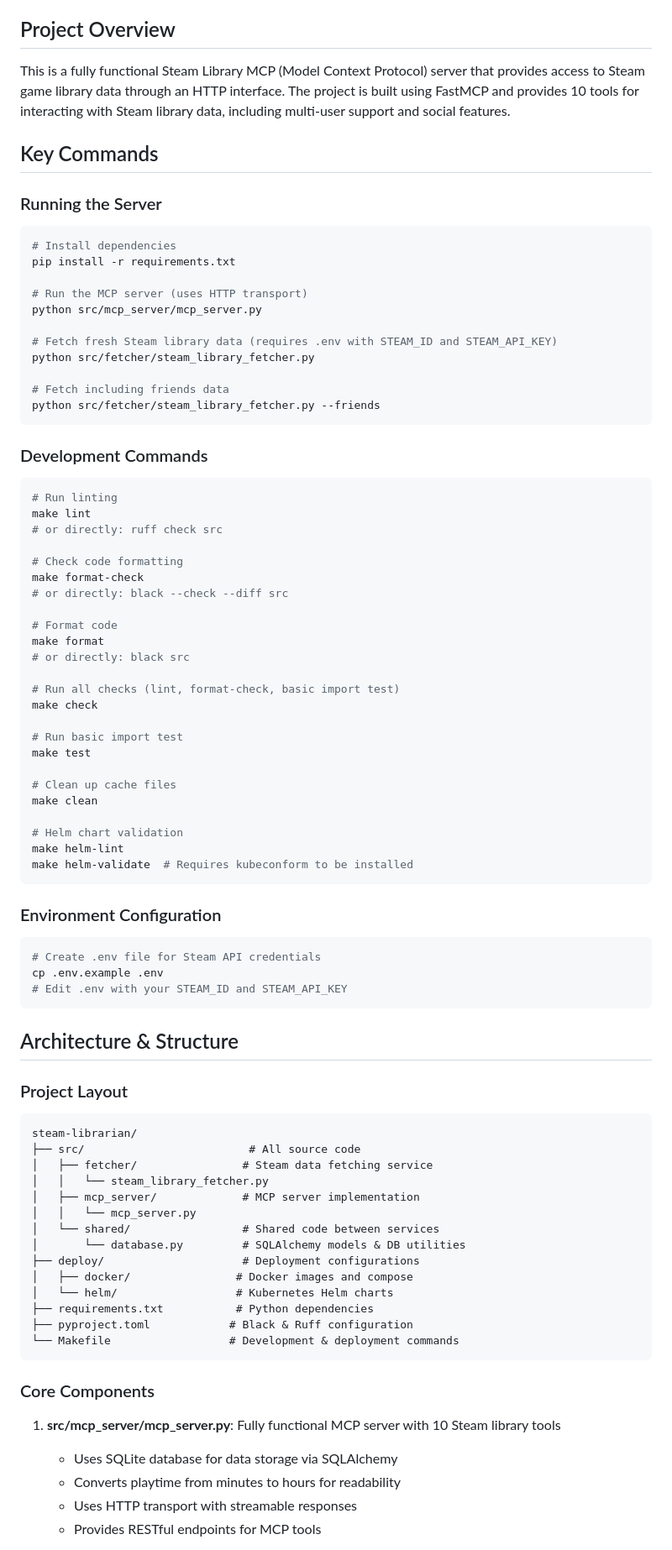
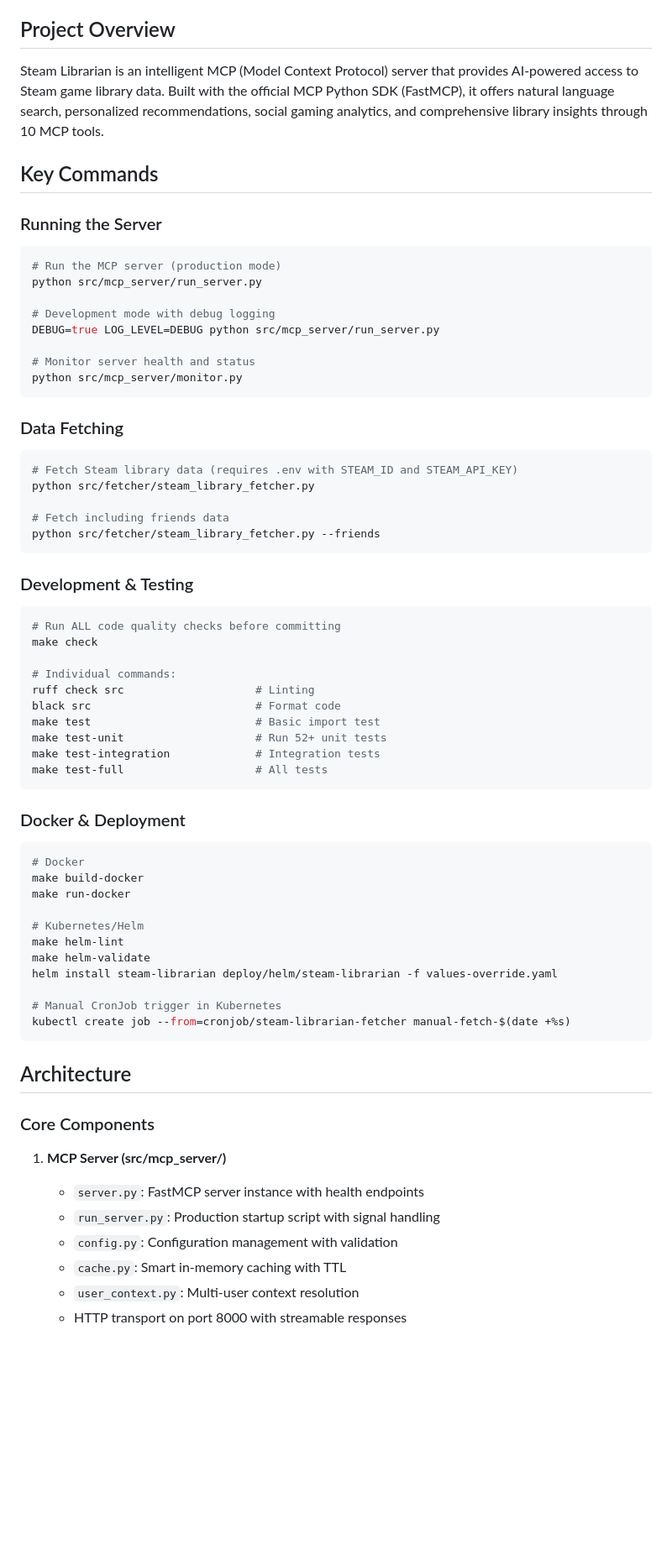
Before and after one commit to jimsantora/steam-librarian, a Markdown page: CLAUDE.md, the part around the change printed below. Shown: that part at 84% size. GitHub-like rendering; blank space fills up the shorter version.

````diff
--- a/CLAUDE.md
+++ b/CLAUDE.md
@@ -4,85 +4,69 @@ This file provides guidance to Claude Code (claude.ai/code) when working with co
 
 ## Project Overview
 
-This is a fully functional Steam Library MCP (Model Context Protocol) server that provides access to Steam game library data through an HTTP interface. The project is built using FastMCP and provides 10 tools for interacting with Steam library data, including multi-user support and social features.
+Steam Librarian is an intelligent MCP (Model Context Protocol) server that provides AI-powered access to Steam game library data. Built with the official MCP Python SDK (FastMCP), it offers natural language search, personalized recommendations, social gaming analytics, and comprehensive library insights through 10 MCP tools.
 
 ## Key Commands
 
 ### Running the Server
 ```bash
-# Install dependencies
-pip install -r requirements.txt
+# Run the MCP server (production mode)
+python src/mcp_server/run_server.py
 
-# Run the MCP server (uses HTTP transport)
-python src/mcp_server/mcp_server.py
+# Development mode with debug logging
+DEBUG=true LOG_LEVEL=DEBUG python src/mcp_server/run_server.py
 
-# Fetch fresh Steam library data (requires .env with STEAM_ID and STEAM_API_KEY)
+# Monitor server health and status
+python src/mcp_server/monitor.py
+```
+
+### Data Fetching
+```bash
+# Fetch Steam library data (requires .env with STEAM_ID and STEAM_API_KEY)
 python src/fetcher/steam_library_fetcher.py
 
 # Fetch including friends data
 python src/fetcher/steam_library_fetcher.py --friends
 ```
 
-### Development Commands
+### Development & Testing
 ```bash
-# Run linting
-make lint
-# or directly: ruff check src
-
-# Check code formatting
-make format-check
-# or directly: black --check --diff src
-
-# Format code
-make format
-# or directly: black src
-
-# Run all checks (lint, format-check, basic import test)
+# Run ALL code quality checks before committing
 make check
 
-# Run basic import test
-make test
-
-# Clean up cache files
-make clean
-
-# Helm chart validation
-make helm-lint
-make helm-validate  # Requires kubeconform to be installed
+# Individual commands:
+ruff check src                    # Linting
+black src                         # Format code
+make test                         # Basic import test
+make test-unit                    # Run 52+ unit tests
+make test-integration             # Integration tests
+make test-full                    # All tests
 ```
 
-### Environment Configuration
+### Docker & Deployment
 ```bash
-# Create .env file for Steam API credentials
-cp .env.example .env
-# Edit .env with your STEAM_ID and STEAM_API_KEY
+# Docker
+make build-docker
+make run-docker
+
+# Kubernetes/Helm
+make helm-lint
+make helm-validate
+helm install steam-librarian deploy/helm/steam-librarian -f values-override.yaml
+
+# Manual CronJob trigger in Kubernetes
+kubectl create job --from=cronjob/steam-librarian-fetcher manual-fetch-$(date +%s)
 ```
 
-## Architecture & Structure
-
-### Project Layout
-```
-steam-librarian/
-├── src/                         # All source code
-│   ├── fetcher/                # Steam data fetching service
-│   │   └── steam_library_fetcher.py
-│   ├── mcp_server/             # MCP server implementation
-│   │   └── mcp_server.py
-│   └── shared/                 # Shared code between services
-│       └── database.py         # SQLAlchemy models & DB utilities
-├── deploy/                     # Deployment configurations
-│   ├── docker/                # Docker images and compose
-│   └── helm/                  # Kubernetes Helm charts
-├── requirements.txt           # Python dependencies
-├── pyproject.toml            # Black & Ruff configuration
-└── Makefile                  # Development & deployment commands
-```
+## Architecture
 
 ### Core Components
 
-1. **src/mcp_server/mcp_server.py**: Fully functional MCP server with 10 Steam library tools
-   - Uses SQLite database for data storage via SQLAlchemy
-   - Converts playtime from minutes to hours for readability
-   - Uses HTTP transport with streamable responses
-   - Provides RESTful endpoints for MCP tools
+1. **MCP Server (src/mcp_server/)**
+   - `server.py`: FastMCP server instance with health endpoints
+   - `run_server.py`: Production startup script with signal handling
+   - `config.py`: Configuration management with validation
+   - `cache.py`: Smart in-memory caching with TTL
+   - `user_context.py`: Multi-user context resolution
+   - HTTP transport on port 8000 with streamable responses
 
````
Also changed, not shown: other parts of CLAUDE.md (+86 -61 lines).
